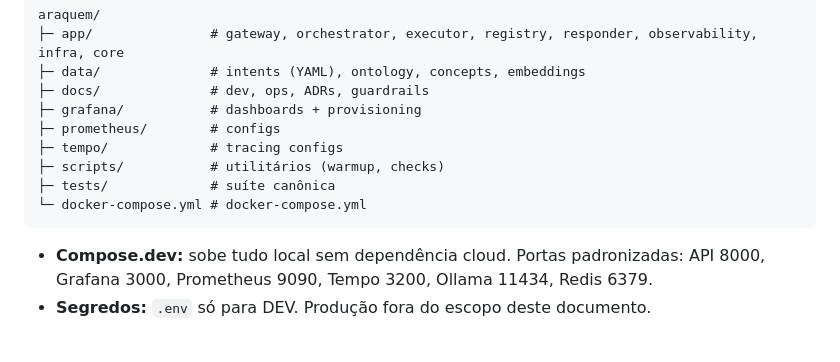
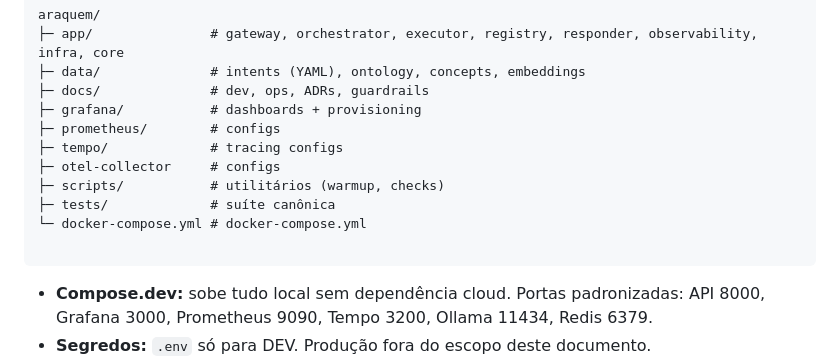
Before and after one commit to leleoaraxa/araquem, a Markdown page: docs/dev/SETUP_ARAQUEM.md, the part around the change. GitHub-like rendering; blank space fills up the shorter version.

````diff
--- a/docs/dev/SETUP_ARAQUEM.md
+++ b/docs/dev/SETUP_ARAQUEM.md
@@ -30,9 +30,11 @@ araquem/
 ├─ grafana/           # dashboards + provisioning
 ├─ prometheus/        # configs
 ├─ tempo/             # tracing configs
+├─ otel-collector     # configs
 ├─ scripts/           # utilitários (warmup, checks)
 ├─ tests/             # suíte canônica
 └─ docker-compose.yml # docker-compose.yml
+
 ```
 - **Compose.dev:** sobe tudo local sem dependência cloud. Portas padronizadas: API 8000, Grafana 3000, Prometheus 9090, Tempo 3200, Ollama 11434, Redis 6379.
 - **Segredos:** `.env` só para DEV. Produção fora do escopo deste documento.
````
